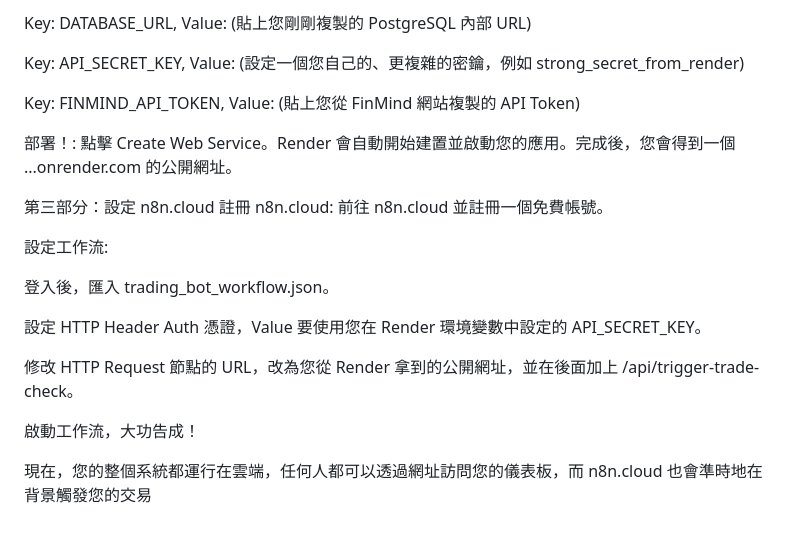
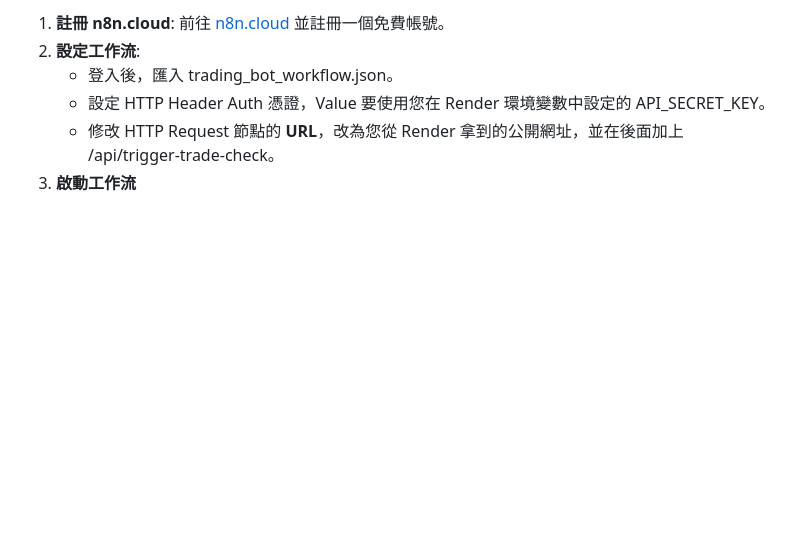
Before and after one commit to Zach-Wu1992/trading-system-project, a Markdown page: README.md, the part around one of its changes. GitHub-like rendering; blank space fills up the shorter version.

```diff
--- a/README.md
+++ b/README.md
@@ -105,22 +79,6 @@ Key: PYTHON_VERSION, Value: 3.11.9
-Key: DATABASE_URL, Value: (貼上您剛剛複製的 PostgreSQL 內部 URL)
-
-Key: API_SECRET_KEY, Value: (設定一個您自己的、更複雜的密鑰，例如 strong_secret_from_render)
-
-Key: FINMIND_API_TOKEN, Value: (貼上您從 FinMind 網站複製的 API Token)
-
-部署！: 點擊 Create Web Service。Render 會自動開始建置並啟動您的應用。完成後，您會得到一個 ...onrender.com 的公開網址。
-
-第三部分：設定 n8n.cloud
-註冊 n8n.cloud: 前往 n8n.cloud 並註冊一個免費帳號。
-
-設定工作流:
-
-登入後，匯入 trading_bot_workflow.json。
-
-設定 HTTP Header Auth 憑證，Value 要使用您在 Render 環境變數中設定的 API_SECRET_KEY。
-
-修改 HTTP Request 節點的 URL，改為您從 Render 拿到的公開網址，並在後面加上 /api/trigger-trade-check。
-
-啟動工作流，大功告成！
-
-現在，您的整個系統都運行在雲端，任何人都可以透過網址訪問您的儀表板，而 n8n.cloud 也會準時地在背景觸發您的交易
+1. **註冊 n8n.cloud**: 前往 [n8n.cloud](https://n8n.cloud/) 並註冊一個免費帳號。
+2. **設定工作流**:
+   * 登入後，匯入 trading\_bot\_workflow.json。
+   * 設定 HTTP Header Auth 憑證，Value 要使用您在 Render 環境變數中設定的 API\_SECRET\_KEY。
+   * 修改 HTTP Request 節點的 **URL**，改為您從 Render 拿到的公開網址，並在後面加上 /api/trigger-trade-check。
+3. **啟動工作流**
```
Also changed, not shown: other parts of README.md (+63 -89 lines).
